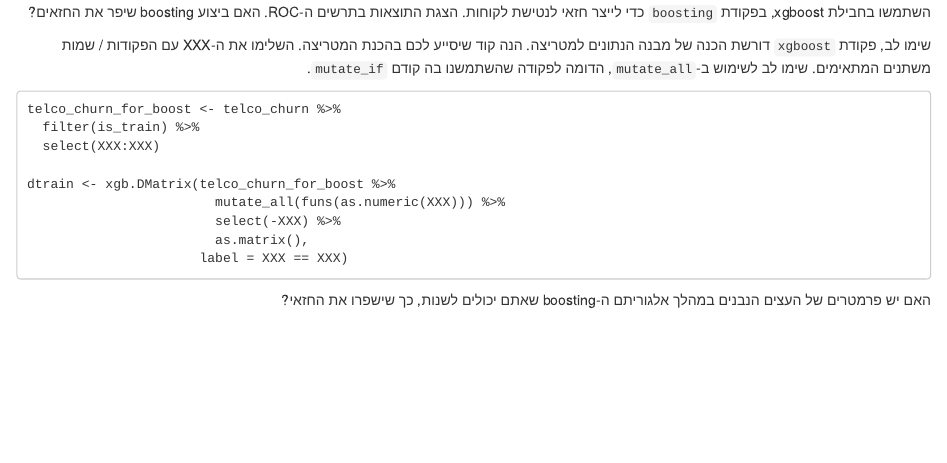
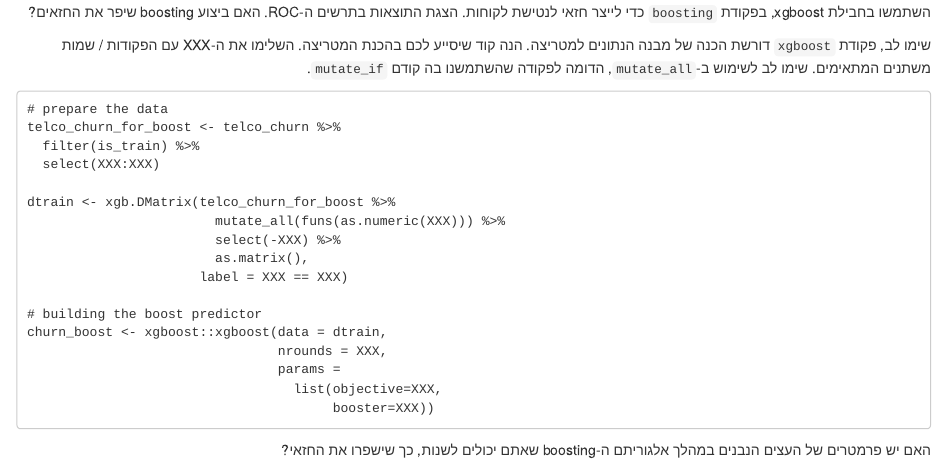
Before and after one commit to adisarid/learnr_R_hebrew_book, an R Markdown document (11-Trees_and_randomForests.Rmd): the page in a window 1100 px wide, from 12020 px down. Rendered offline with R 4.5, knitr and Pandoc, with nearby package versions; code that draws random numbers runs with fixed seeds of ours; some code elsewhere in the file could not run offline.

Commit message:
Added a hint about using boosting

````diff
--- a/11-Trees_and_randomForests.Rmd
+++ b/11-Trees_and_randomForests.Rmd
@@ -476,6 +476,7 @@ Output f
 שימו לב, פקודת `xgboost` דורשת הכנה של מבנה הנתונים למטריצה. הנה קוד שיסייע לכם בהכנת המטריצה. השלימו את ה-XXX עם הפקודות / שמות משתנים המתאימים. שימו לב לשימוש ב-`mutate_all`, הדומה לפקודה שהשתמשנו בה קודם `mutate_if`.
 
 ```
+# prepare the data
 telco_churn_for_boost <- telco_churn %>%
   filter(is_train) %>%
   select(XXX:XXX)
@@ -485,6 +486,13 @@ dtrain <- xgb.DMatrix(telco_churn_for_boost %>%
                         select(-XXX) %>%
                         as.matrix(),
                       label = XXX == XXX)
+
+# building the boost predictor
+churn_boost <- xgboost::xgboost(data = dtrain,
+                                nrounds = XXX,
+                                params =
+                                  list(objective=XXX,
+                                       booster=XXX))
 
 ```
 
````
